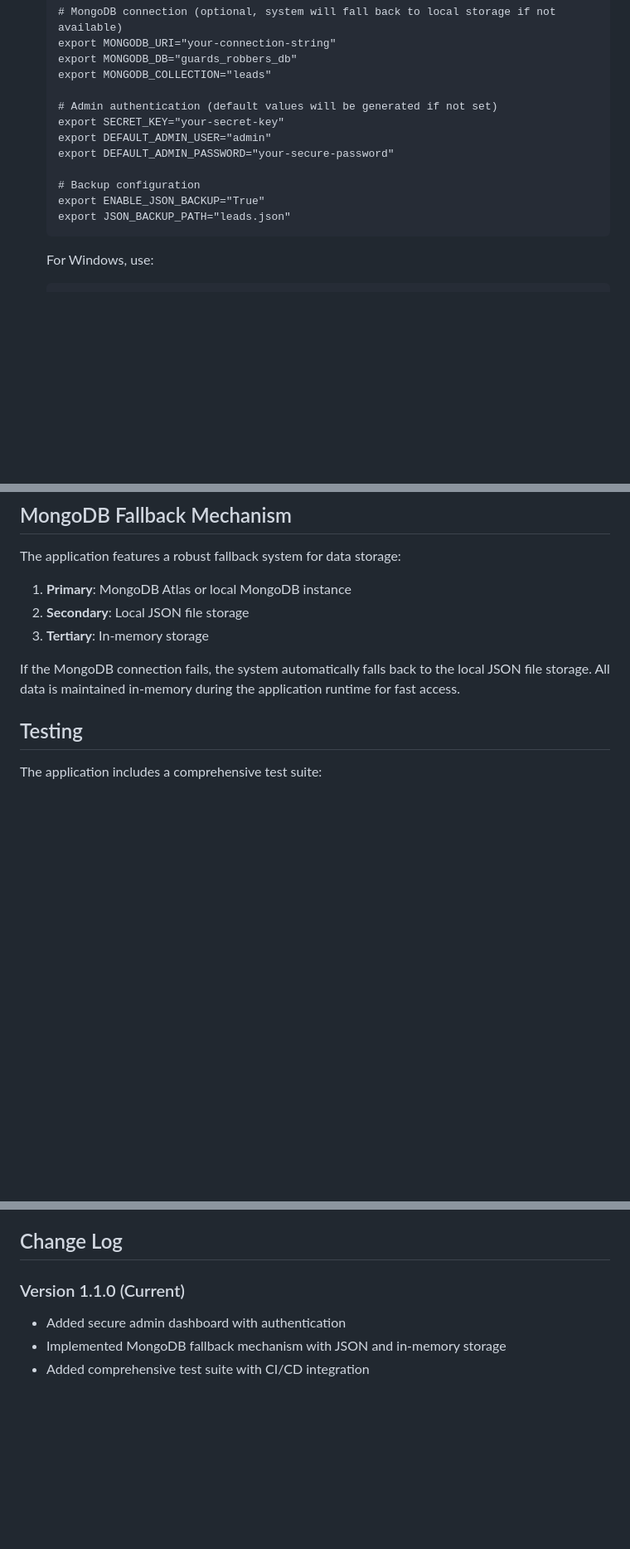
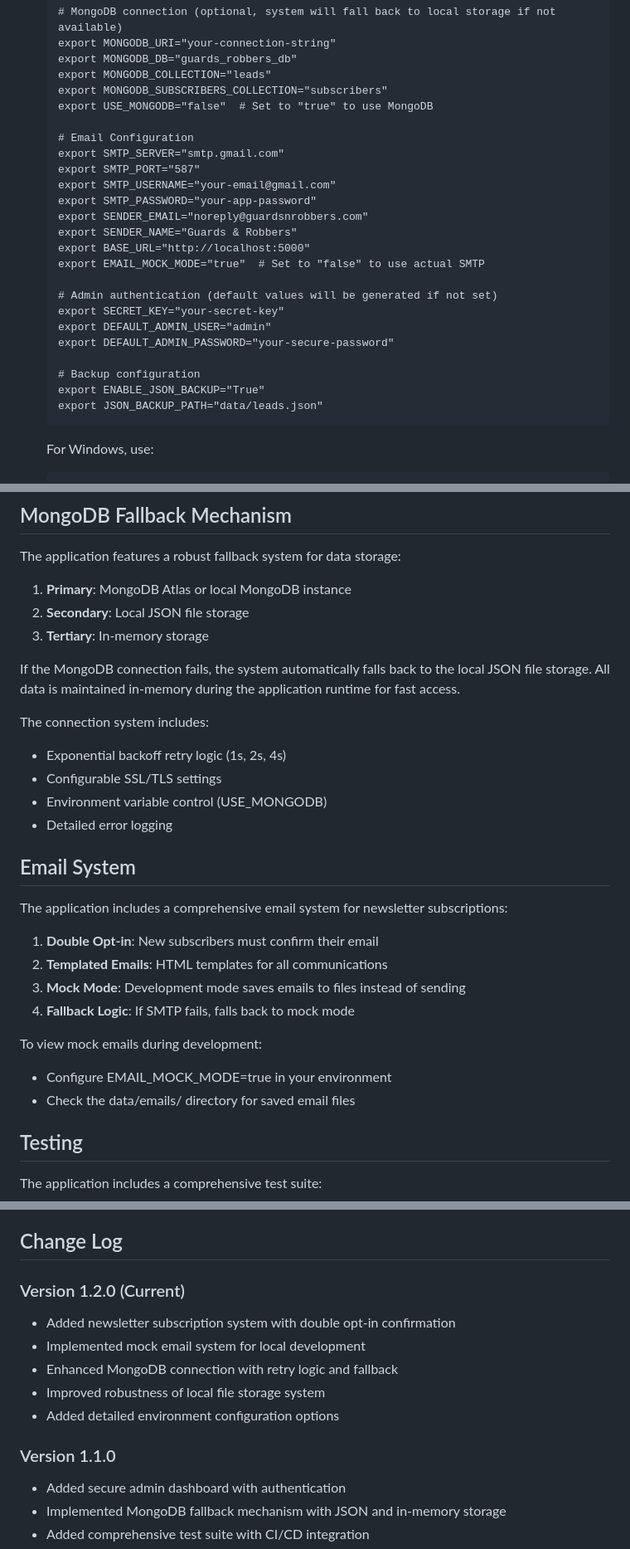
Before and after one commit to DITreneris/guards, a Markdown page: README.md, 3 parts joined by grey strips. Shown at 83% size. Rendered like a GitHub page; blank space fills up the shorter version.

Commit message:
Update README and development plan to reflect recent progress with MongoDB fallback and email system

````diff
--- a/README.md
+++ b/README.md
@@ -108,6 +111,18 @@ pip install -r requirements.txt
    export MONGODB_URI="your-connection-string"
    export MONGODB_DB="guards_robbers_db"
    export MONGODB_COLLECTION="leads"
+   export MONGODB_SUBSCRIBERS_COLLECTION="subscribers"
+   export USE_MONGODB="false"  # Set to "true" to use MongoDB
+
+   # Email Configuration
+   export SMTP_SERVER="smtp.gmail.com"
+   export SMTP_PORT="587"
+   export SMTP_USERNAME="your-email@gmail.com"
+   export SMTP_PASSWORD="your-app-password"
+   export SENDER_EMAIL="noreply@guardsnrobbers.com"
+   export SENDER_NAME="Guards & Robbers"
+   export BASE_URL="http://localhost:5000"
+   export EMAIL_MOCK_MODE="true"  # Set to "false" to use actual SMTP
 
    # Admin authentication (default values will be generated if not set)
    export SECRET_KEY="your-secret-key"
@@ -116,7 +131,7 @@ pip install -r requirements.txt
 
    # Backup configuration
    export ENABLE_JSON_BACKUP="True"
-   export JSON_BACKUP_PATH="leads.json"
+   export JSON_BACKUP_PATH="data/leads.json"
    ```
 
    For Windows, use:
@@ -242,6 +269,25 @@ The application features a robust fallback system for data storage:
 
 If the MongoDB connection fails, the system automatically falls back to the local JSON file storage. All data is maintained in-memory during the application runtime for fast access.
 
+The connection system includes:
+- Exponential backoff retry logic (1s, 2s, 4s)
+- Configurable SSL/TLS settings
+- Environment variable control (USE_MONGODB)
+- Detailed error logging
+
+## Email System
+
+The application includes a comprehensive email system for newsletter subscriptions:
+
+1. **Double Opt-in**: New subscribers must confirm their email
+2. **Templated Emails**: HTML templates for all communications
+3. **Mock Mode**: Development mode saves emails to files instead of sending
+4. **Fallback Logic**: If SMTP fails, falls back to mock mode
+
+To view mock emails during development:
+- Configure EMAIL_MOCK_MODE=true in your environment
+- Check the data/emails/ directory for saved email files
+
 ## Testing
 
 The application includes a comprehensive test suite:
@@ -277,7 +323,15 @@ For questions or support: info@guardsrobbers.com
 
 ## Change Log
 
-### Version 1.1.0 (Current)
+### Version 1.2.0 (Current)
+
+- Added newsletter subscription system with double opt-in confirmation
+- Implemented mock email system for local development
+- Enhanced MongoDB connection with retry logic and fallback
+- Improved robustness of local file storage system
+- Added detailed environment configuration options
+
+### Version 1.1.0
 
 - Added secure admin dashboard with authentication
 - Implemented MongoDB fallback mechanism with JSON and in-memory storage
````
Also changed, not shown: other parts of README.md (+18 -3 lines), dev_plan.md (+26 -20 lines).
